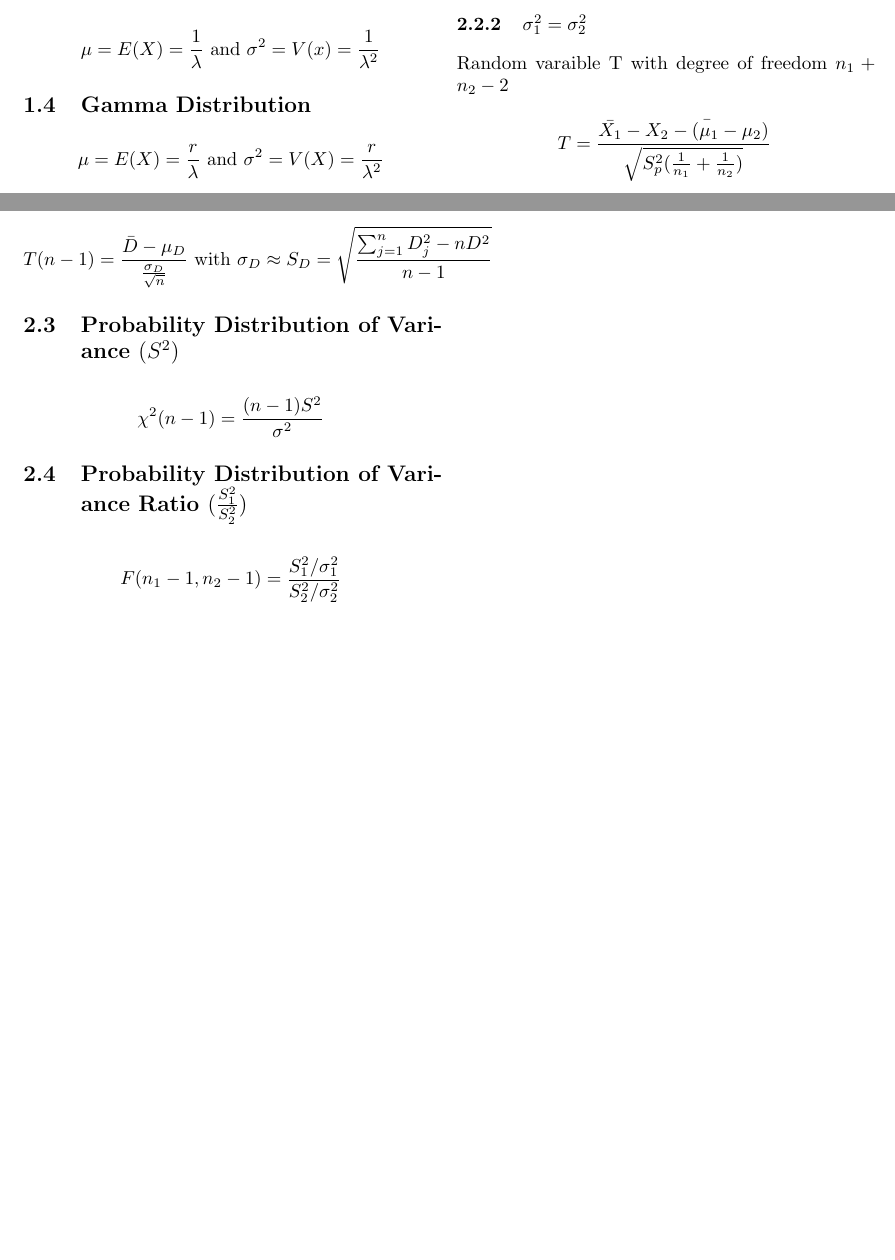
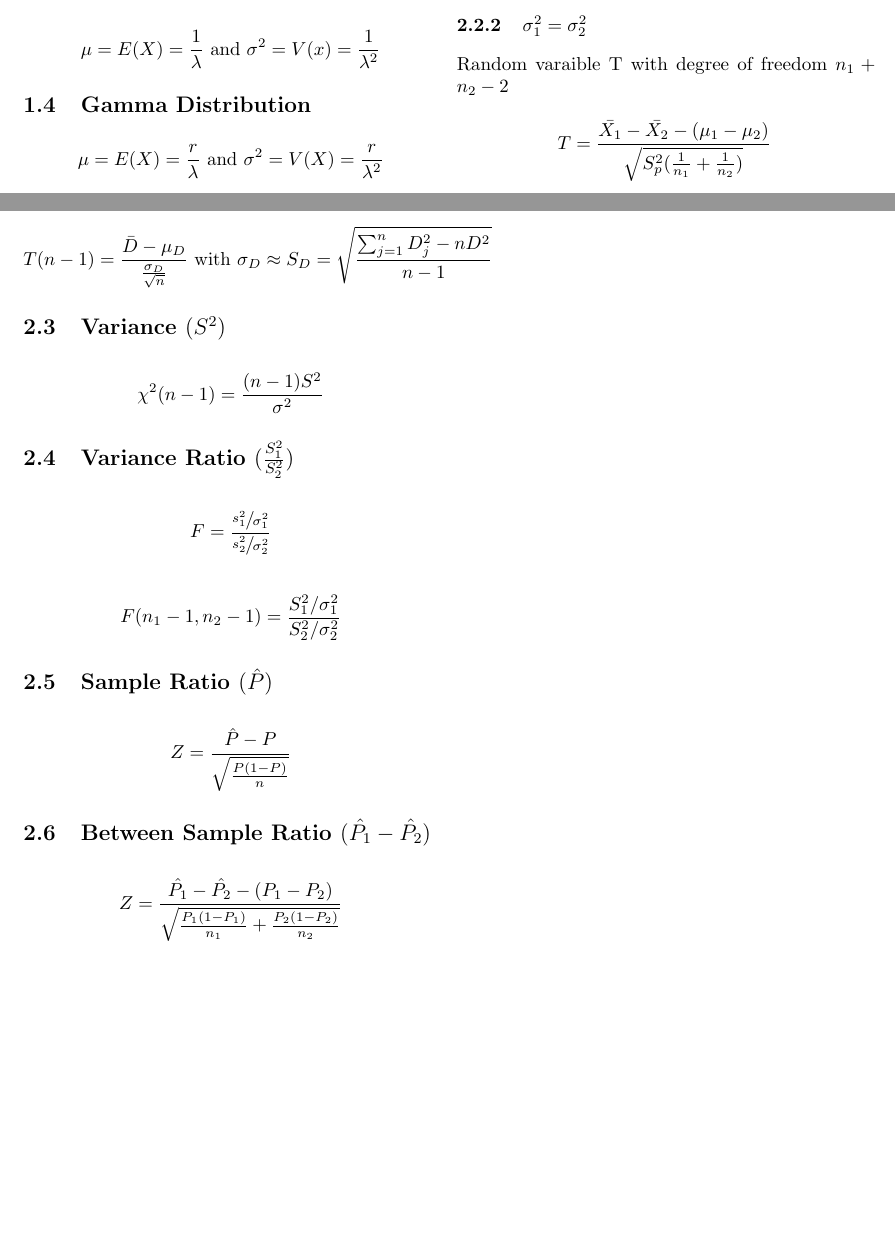
Before and after one commit to noppakorn/cp-cheat-sheet, a LaTeX document (stat/stat-final.tex): two parts of pages 1 and 2 of 2, joined at a grey line, cut so that both start at the same text, the shorter picture padded with empty space. Compiled offline with pdfLaTeX.

Commit message:
final: sample ratio

```diff
--- a/stat/stat-final.tex
+++ b/stat/stat-final.tex
@@ -4,6 +4,7 @@
 \usepackage[a4paper]{geometry}
 \usepackage{microtype}
 \usepackage{mathtools}
+\usepackage{xfrac}
 
 \geometry{margin=1in}
 
@@ -80,7 +81,7 @@ has a $t$ distribution with $n-1$ degree of freedom.
 \subsubsection{$\sigma_{1}^{2} = \sigma_{2}^{2}$}
 Random varaible T with degree of freedom $n_{1}+n_{2}-2$
 \begin{align*}
-    T = \frac{\bar{X_{1}} - \bar{X_{2} - (\mu_{1} - \mu_{2})}}{\sqrt{S_{p}^{2}(\frac{1}{n_{1}} + \frac{1}{n_{2}})}}
+    T = \frac{\bar{X_{1}} - \bar{X_{2}} - (\mu_{1} - \mu_{2})}{\sqrt{S_{p}^{2}(\frac{1}{n_{1}} + \frac{1}{n_{2}})}}
 \end{align*}
 \begin{align*}
     S^{2}_{p} = \frac{(n-1)s_{1}^{2}+(n-1)s_{2}^{2}}{n_{1} + n_{2} - 2}
@@ -97,12 +98,23 @@ $t$ distribution with degree of freedom
 \begin{align*}
     T(n-1) = \frac{\bar{D} - \mu_{D}}{\frac{\sigma_{D}}{\sqrt{n}}} \text{ with } \sigma_{D} \approx S_{D} = \sqrt{\frac{\sum_{j=1}^{n}D_{j}^{2} - nD^{2}}{n-1}}
 \end{align*}
-\subsection{Probability Distribution of Variance $(S^{2})$}
+\subsection{Variance $(S^{2})$}
 \begin{align*}
     \chi^{2}(n-1) = \frac{(n-1)S^{2}}{\sigma^{2}}
 \end{align*}
-\subsection{Probability Distribution of Variance Ratio $(\frac{S_{1}^{2}}{S_{2}^{2}})$}
+\subsection{Variance Ratio $(\frac{S_{1}^{2}}{S_{2}^{2}})$}
+\begin{align*}
+    F = \frac{\sfrac{s_{1}^{2}}{\sigma_{1}^{2}}}{\sfrac{s_{2}^{2}}{\sigma_{2}^{2}}}
+\end{align*}
 \begin{align*}
     F(n_{1}-1, n_{2}-1) = \frac{S_{1}^2 / \sigma_{1}^{2}}{S_{2}^2 / \sigma_{2}^{2}}
 \end{align*}
+\subsection{Sample Ratio $(\hat{P})$}
+\begin{align*}
+    Z = \frac{\hat{P} - P}{\sqrt{\frac{P(1-P)}{n}}}
+\end{align*}
+\subsection{Between Sample Ratio $(\hat{P_{1}} - \hat{P_{2}})$}
+\begin{align*}
+    Z = \frac{\hat{P_{1}} - \hat{P_{2}} - (P_{1} - P_{2})}{\sqrt{\frac{P_{1}(1-P_{1})}{n_{1}} + \frac{P_{2}(1-P_{2})}{n_{2}}}}
+\end{align*}
 \end{document}
```
Also changed, not shown: stat/stat-final.pdf.
